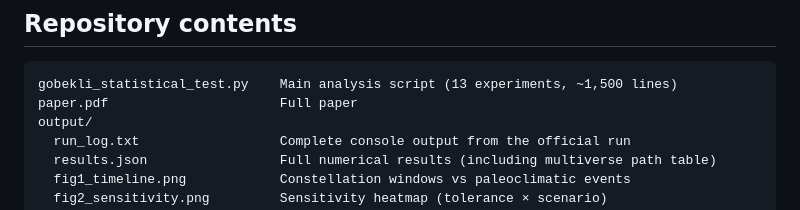
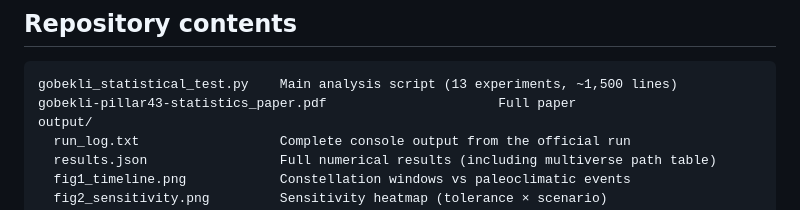
Before and after one commit to simossss/gobekli-pillar43-statistics, a Markdown page: README.md, the part around the change. GitHub-like rendering.

````diff
--- a/README.md
+++ b/README.md
@@ -23,7 +23,7 @@ This repository contains an independent statistical decomposition of that claim
 
 ```
 gobekli_statistical_test.py    Main analysis script (13 experiments, ~1,500 lines)
-paper.pdf                      Full paper
+gobekli-pillar43-statistics_paper.pdf                      Full paper
 output/
   run_log.txt                  Complete console output from the official run
   results.json                 Full numerical results (including multiverse path table)
````
